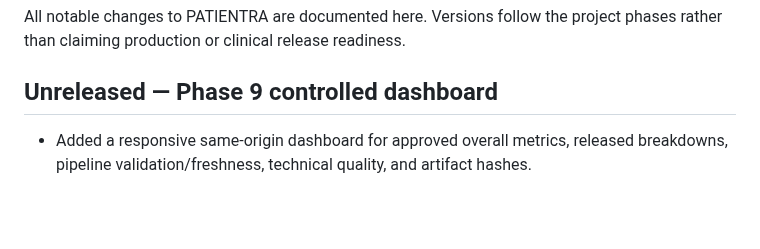
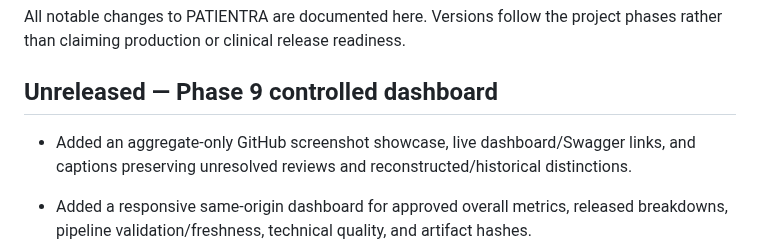
Before and after one commit to DevDataMLOps/Patientra, a Markdown page: CHANGELOG.md, the part around the change. Drawn GitHub-style; blank space fills up the shorter version.

```diff
--- a/CHANGELOG.md
+++ b/CHANGELOG.md
@@ -4,6 +4,9 @@ All notable changes to PATIENTRA are documented here. Versions follow the projec
 phases rather than claiming production or clinical release readiness.
 
 ## Unreleased — Phase 9 controlled dashboard
+
+- Added an aggregate-only GitHub screenshot showcase, live dashboard/Swagger links,
+  and captions preserving unresolved reviews and reconstructed/historical distinctions.
 
 - Added a responsive same-origin dashboard for approved overall metrics, released
   breakdowns, pipeline validation/freshness, technical quality, and artifact hashes.
```
Also changed, not shown: README.md (+13 -0 lines), docs/showcase/README.md (added, +91 -0 lines), docs/showcase/assets/architecture-overview.png (added), docs/showcase/assets/cohort-overview.png (added), docs/showcase/assets/fastapi-swagger.png (added), docs/showcase/assets/hospital-breakdowns.png (added), docs/showcase/assets/pipeline-quality.png (added), 1 other file.
